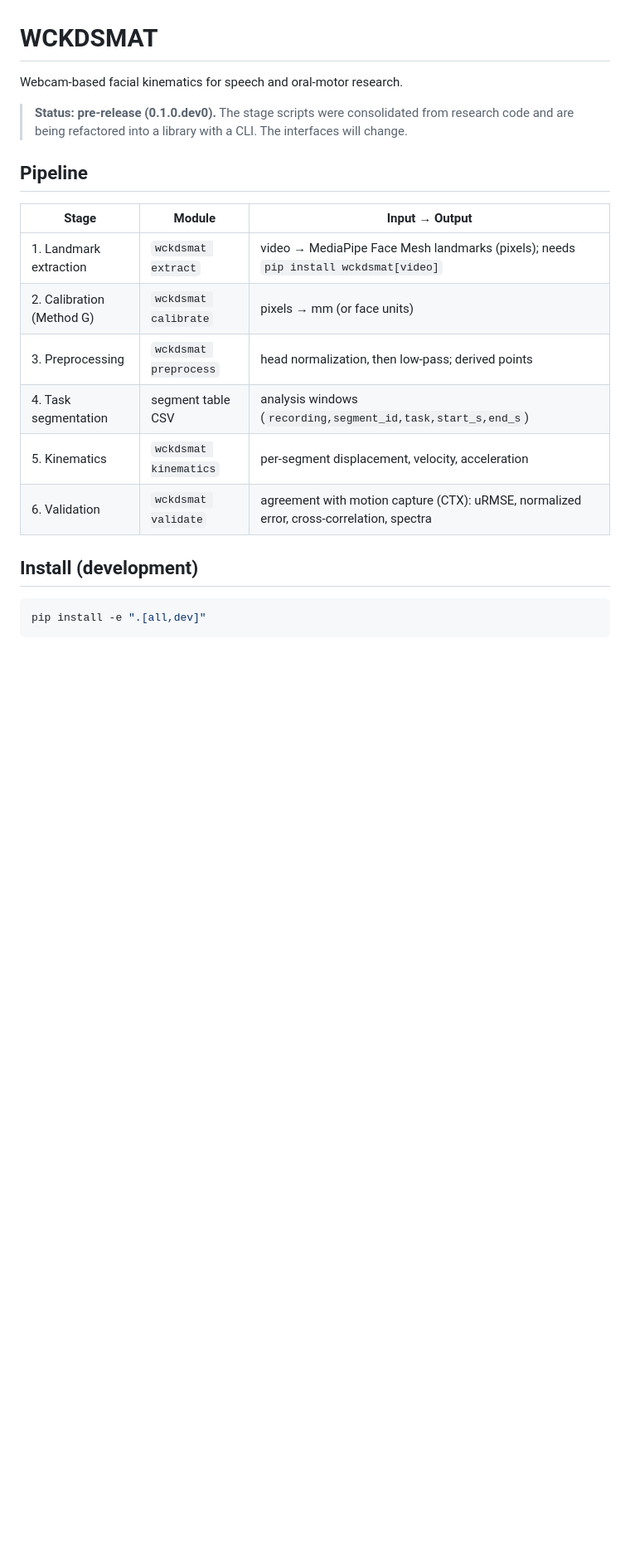
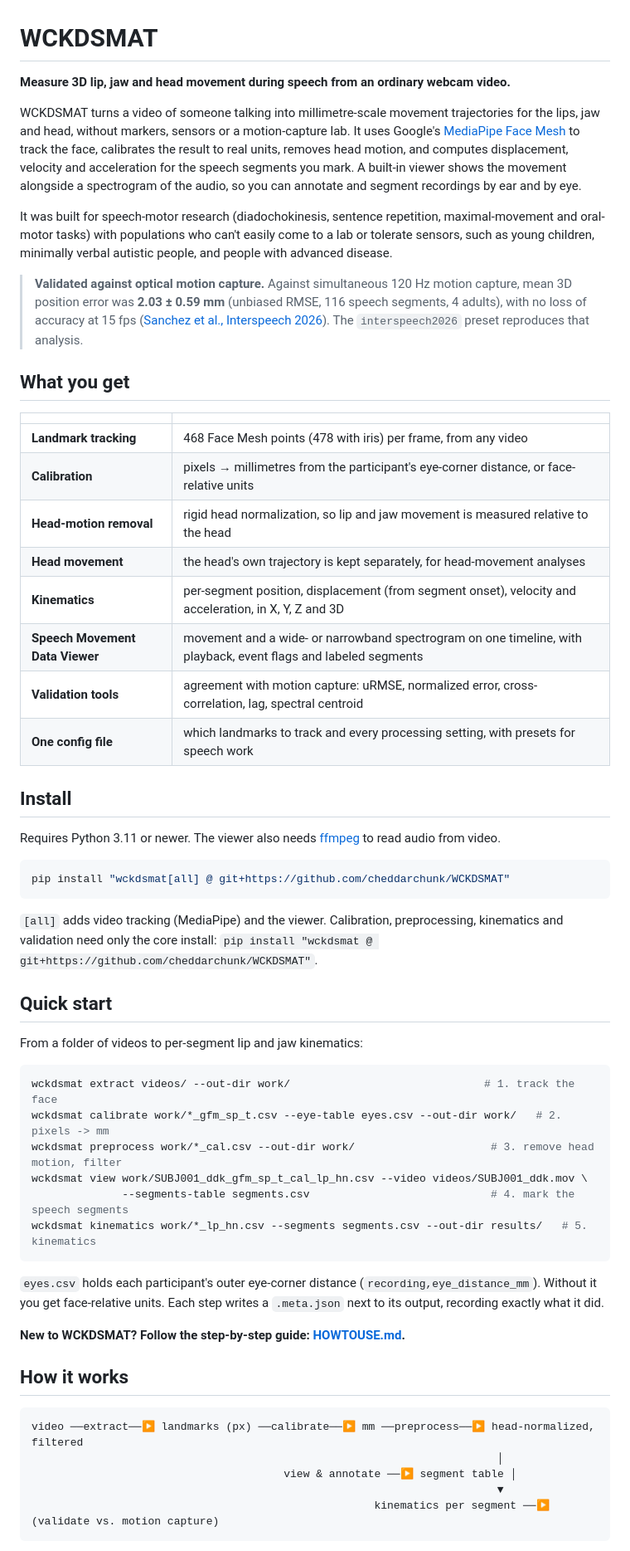
Before and after one commit to cheddarchunk/WCKDSMAT, a Markdown page: README.md, the part around one of its changes. Shown at 83% size. Drawn GitHub-style; blank space fills up the shorter version.

````diff
--- a/README.md
+++ b/README.md
@@ -1,22 +1,60 @@
 # WCKDSMAT
 
-Webcam-based facial kinematics for speech and oral-motor research.
+**Measure 3D lip, jaw and head movement during speech from an ordinary webcam video.**
 
-> **Status: pre-release (0.1.0.dev0).** The stage scripts were consolidated from research code and are being refactored into a library with a CLI. The interfaces will change.
+WCKDSMAT turns a video of someone talking into millimetre-scale movement trajectories for the lips, jaw and head, without markers, sensors or a motion-capture lab. It uses Google's [MediaPipe Face Mesh](https://github.com/google-ai-edge/mediapipe/wiki/MediaPipe-Face-Mesh) to track the face, calibrates the result to real units, removes head motion, and computes displacement, velocity and acceleration for the speech segments you mark. A built-in viewer shows the movement alongside a spectrogram of the audio, so you can annotate and segment recordings by ear and by eye.
 
-## Pipeline
+It was built for speech-motor research (diadochokinesis, sentence repetition, maximal-movement and oral-motor tasks) with populations who can't easily come to a lab or tolerate sensors, such as young children, minimally verbal autistic people, and people with advanced disease.
 
-| Stage | Module | Input → Output |
-|---|---|---|
-| 1. Landmark extraction | `wckdsmat extract` | video → MediaPipe Face Mesh landmarks (pixels); needs `pip install wckdsmat[video]` |
-| 2. Calibration (Method G) | `wckdsmat calibrate` | pixels → mm (or face units) |
-| 3. Preprocessing | `wckdsmat preprocess` | head normalization, then low-pass; derived points |
-| 4. Task segmentation | segment table CSV | analysis windows (`recording,segment_id,task,start_s,end_s`) |
-| 5. Kinematics | `wckdsmat kinematics` | per-segment displacement, velocity, acceleration |
-| 6. Validation | `wckdsmat validate` | agreement with motion capture (CTX): uRMSE, normalized error, cross-correlation, spectra |
+> **Validated against optical motion capture.** Against simultaneous 120 Hz motion capture, mean 3D position error was **2.03 ± 0.59 mm** (unbiased RMSE, 116 speech segments, 4 adults), with no loss of accuracy at 15 fps ([Sanchez et al., Interspeech 2026](#citation)). The `interspeech2026` preset reproduces that analysis.
 
-## Install (development)
+## What you get
+
+| | |
+|---|---|
+| **Landmark tracking** | 468 Face Mesh points (478 with iris) per frame, from any video |
+| **Calibration** | pixels → millimetres from the participant's eye-corner distance, or face-relative units |
+| **Head-motion removal** | rigid head normalization, so lip and jaw movement is measured relative to the head |
+| **Head movement** | the head's own trajectory is kept separately, for head-movement analyses |
+| **Kinematics** | per-segment position, displacement (from segment onset), velocity and acceleration, in X, Y, Z and 3D |
+| **Speech Movement Data Viewer** | movement and a wide- or narrowband spectrogram on one timeline, with playback, event flags and labeled segments |
+| **Validation tools** | agreement with motion capture: uRMSE, normalized error, cross-correlation, lag, spectral centroid |
+| **One config file** | which landmarks to track and every processing setting, with presets for speech work |
+
+## Install
+
+Requires Python 3.11 or newer. The viewer also needs [ffmpeg](https://ffmpeg.org/) to read audio from video.
 
 ```bash
-pip install -e ".[all,dev]"
+pip install "wckdsmat[all] @ git+https://github.com/cheddarchunk/WCKDSMAT"
 ```
+
+`[all]` adds video tracking (MediaPipe) and the viewer. Calibration, preprocessing, kinematics and validation need only the core install: `pip install "wckdsmat @ git+https://github.com/cheddarchunk/WCKDSMAT"`.
+
+## Quick start
+
+From a folder of videos to per-segment lip and jaw kinematics:
+
+```bash
+wckdsmat extract videos/ --out-dir work/                              # 1. track the face
+wckdsmat calibrate work/*_gfm_sp_t.csv --eye-table eyes.csv --out-dir work/   # 2. pixels -> mm
+wckdsmat preprocess work/*_cal.csv --out-dir work/                     # 3. remove head motion, filter
+wckdsmat view work/SUBJ001_ddk_gfm_sp_t_cal_lp_hn.csv --video videos/SUBJ001_ddk.mov \
+              --segments-table segments.csv                            # 4. mark the speech segments
+wckdsmat kinematics work/*_lp_hn.csv --segments segments.csv --out-dir results/   # 5. kinematics
+```
+
+`eyes.csv` holds each participant's outer eye-corner distance (`recording,eye_distance_mm`). Without it you get face-relative units. Each step writes a `.meta.json` next to its output, recording exactly what it did.
+
+**New to WCKDSMAT? Follow the step-by-step guide: [HOWTOUSE.md](HOWTOUSE.md).**
+
+## How it works
+
+```
+video ──extract──▶ landmarks (px) ──calibrate──▶ mm ──preprocess──▶ head-normalized, filtered
+                                                                        │
+                                       view & annotate ──▶ segment table │
+                                                                        ▼
+                                                     kinematics per segment ──▶ (validate vs. motion capture)
+```
+
````
Also changed, not shown: other parts of README.md (+12 -24 lines), HOWTOUSE.md (added, +341 -0 lines), docs/viewer.png (added), 3 other files.
